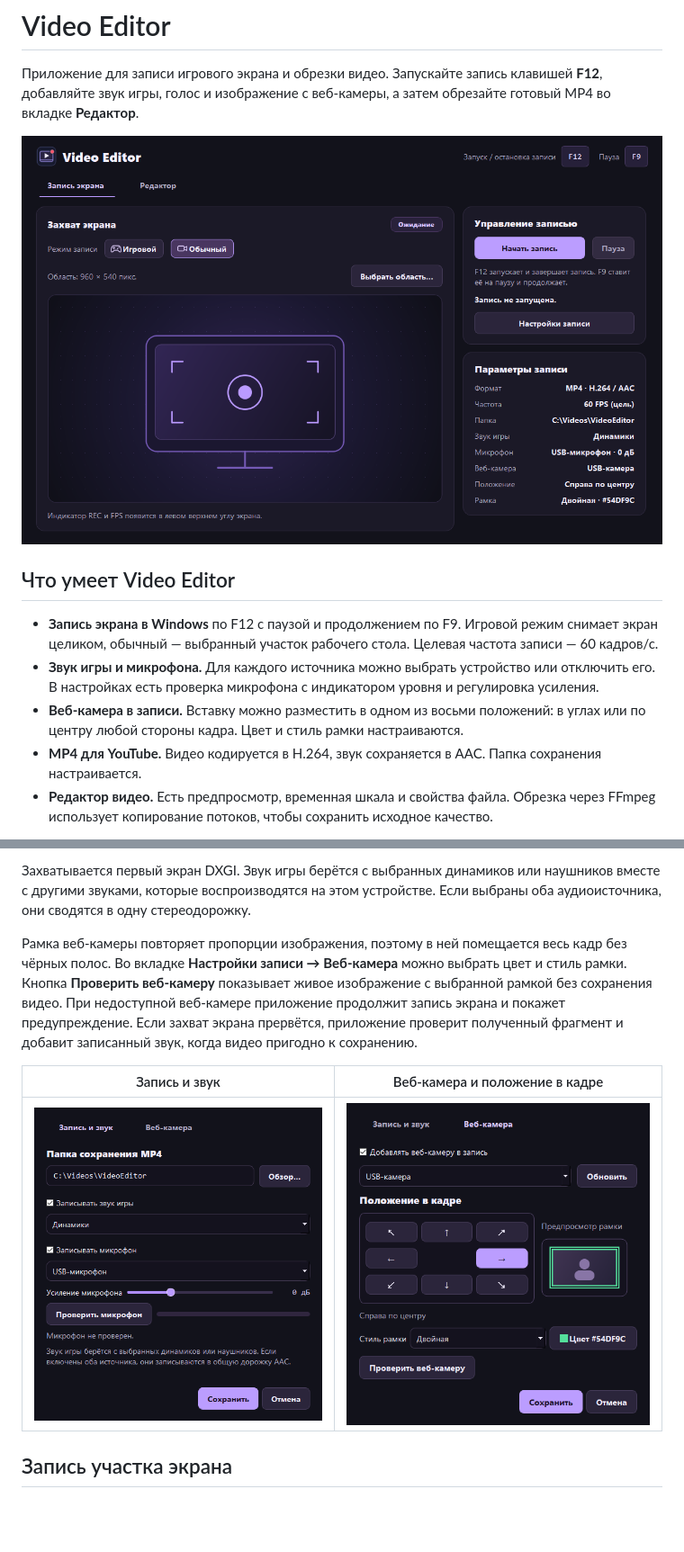
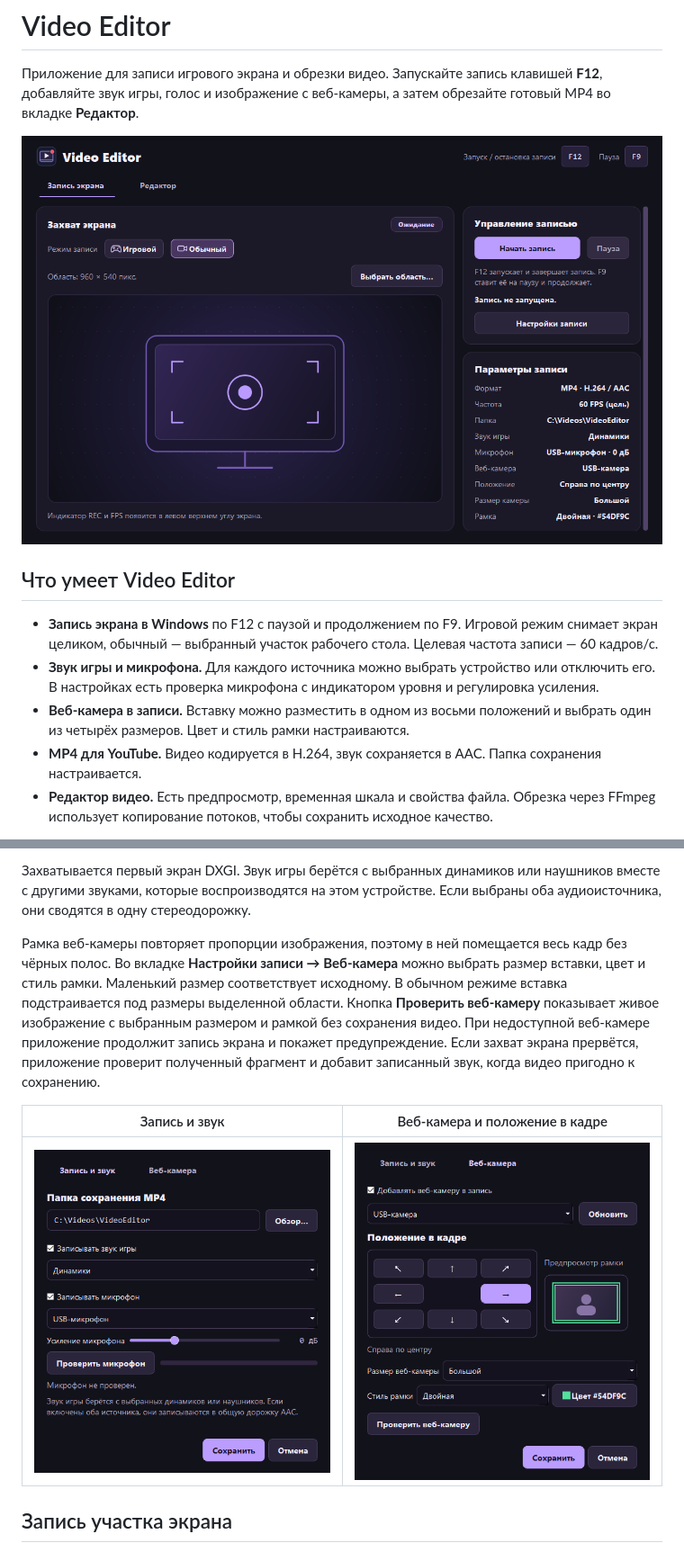
Before and after one commit to Destian1995/Video-Editor, a Markdown page: README.md, 2 parts joined by grey strips. Shown at 90% size. Drawn GitHub-style; pictures changed too: docs/screenshots/screen-recording.png, docs/screenshots/webcam-settings.png; blank space fills up the shorter version.

```diff
--- a/README.md
+++ b/README.md
@@ -8,7 +8,7 @@
 
 - **Запись экрана в Windows** по F12 с паузой и продолжением по F9. Игровой режим снимает экран целиком, обычный — выбранный участок рабочего стола. Целевая частота записи — 60 кадров/с.
 - **Звук игры и микрофона.** Для каждого источника можно выбрать устройство или отключить его. В настройках есть проверка микрофона с индикатором уровня и регулировка усиления.
-- **Веб-камера в записи.** Вставку можно разместить в одном из восьми положений: в углах или по центру любой стороны кадра. Цвет и стиль рамки настраиваются.
+- **Веб-камера в записи.** Вставку можно разместить в одном из восьми положений и выбрать один из четырёх размеров. Цвет и стиль рамки настраиваются.
 - **MP4 для YouTube.** Видео кодируется в H.264, звук сохраняется в AAC. Папка сохранения настраивается.
 - **Редактор видео.** Есть предпросмотр, временная шкала и свойства файла. Обрезка через FFmpeg использует копирование потоков, чтобы сохранить исходное качество.
 
@@ -46,7 +46,7 @@ python -m venv .venv
 
 Захватывается первый экран DXGI. Звук игры берётся с выбранных динамиков или наушников вместе с другими звуками, которые воспроизводятся на этом устройстве. Если выбраны оба аудиоисточника, они сводятся в одну стереодорожку.
 
-Рамка веб-камеры повторяет пропорции изображения, поэтому в ней помещается весь кадр без чёрных полос. Во вкладке **Настройки записи → Веб-камера** можно выбрать цвет и стиль рамки. Кнопка **Проверить веб-камеру** показывает живое изображение с выбранной рамкой без сохранения видео. При недоступной веб-камере приложение продолжит запись экрана и покажет предупреждение. Если захват экрана прервётся, приложение проверит полученный фрагмент и добавит записанный звук, когда видео пригодно к сохранению.
+Рамка веб-камеры повторяет пропорции изображения, поэтому в ней помещается весь кадр без чёрных полос. Во вкладке **Настройки записи → Веб-камера** можно выбрать размер вставки, цвет и стиль рамки. Маленький размер соответствует исходному. В обычном режиме вставка подстраивается под размеры выделенной области. Кнопка **Проверить веб-камеру** показывает живое изображение с выбранным размером и рамкой без сохранения видео. При недоступной веб-камере приложение продолжит запись экрана и покажет предупреждение. Если захват экрана прервётся, приложение проверит полученный фрагмент и добавит записанный звук, когда видео пригодно к сохранению.
 
 | Запись и звук | Веб-камера и положение в кадре |
 | --- | --- |
```
Also changed, not shown: 5 other files.
